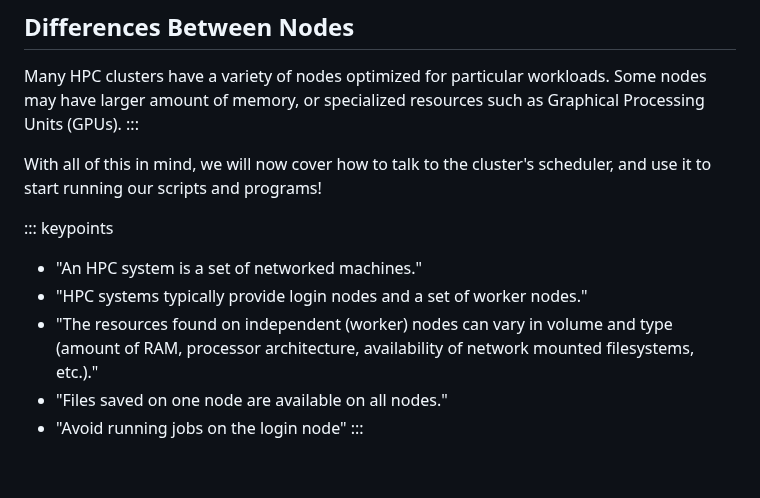
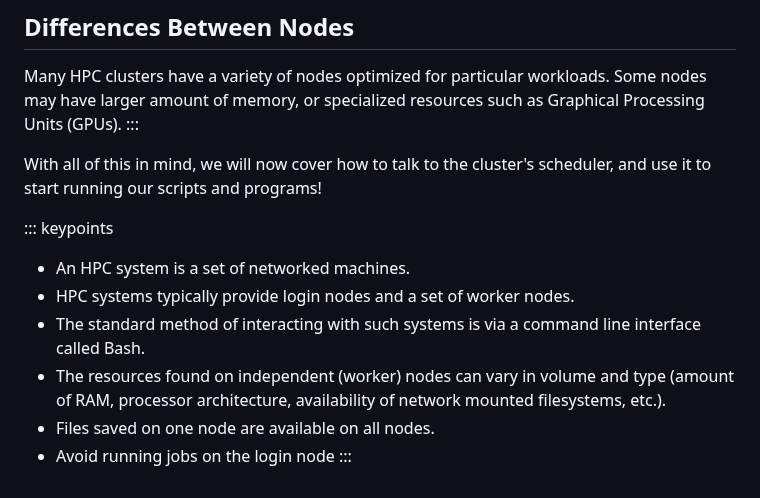
Before and after one commit to NclRSE-Training/hpc-intro-rocket, a Markdown page: episodes/20-cluster.md, the part around the change. GitHub-like rendering.

```diff
--- a/episodes/20-cluster.md
+++ b/episodes/20-cluster.md
@@ -307,11 +307,13 @@ With all of this in mind, we will now cover how to talk to the cluster's
 scheduler, and use it to start running our scripts and programs!
 
 ::: keypoints
- - "An HPC system is a set of networked machines."
- - "HPC systems typically provide login nodes and a set of worker nodes."
- - "The resources found on independent (worker) nodes can vary in volume and
+ - An HPC system is a set of networked machines.
+ - HPC systems typically provide login nodes and a set of worker nodes.
+ - The standard method of interacting with such systems is via a command line
+  interface called Bash.
+ - The resources found on independent (worker) nodes can vary in volume and
    type (amount of RAM, processor architecture, availability of network mounted
-   filesystems, etc.)."
- - "Files saved on one node are available on all nodes."
- - "Avoid running jobs on the login node"
+   filesystems, etc.).
+ - Files saved on one node are available on all nodes.
+ - Avoid running jobs on the login node
 :::
```
